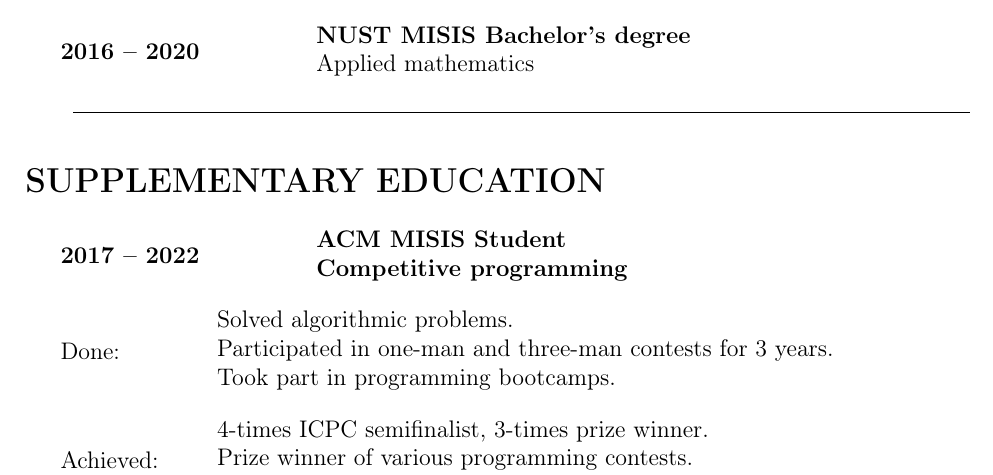
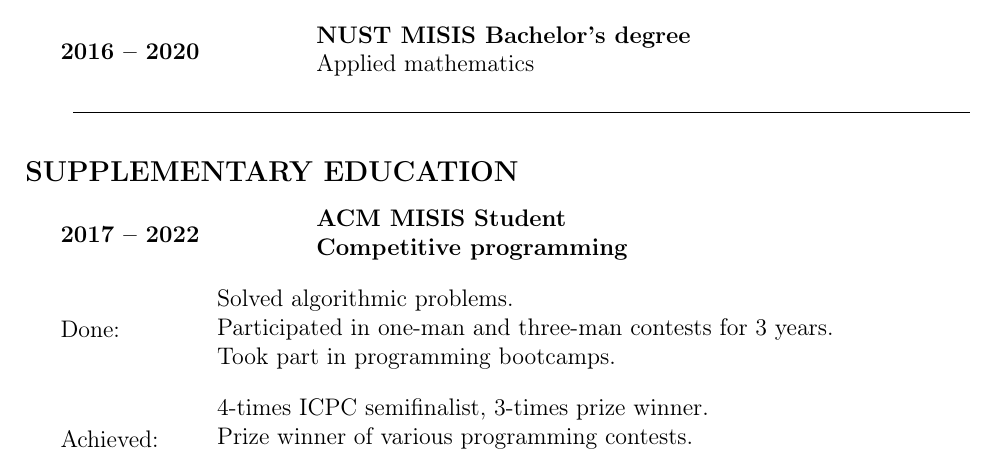
Before and after one commit to GhostKicker/cv, a LaTeX CV (CV.tex): part of page 2 of 2, cut so that both start at the same text. Compiled offline with pdfLaTeX.

Commit message:
microfix

```diff
--- a/CV.tex
+++ b/CV.tex
@@ -291,7 +291,7 @@
 \hr
 
 
-\section*{SUPPLEMENTARY EDUCATION}
+\subsection*{SUPPLEMENTARY EDUCATION}
 
 \begin{minipage}[c]{0.25\linewidth}
     \textbf{2017 – 2022}
```
Also changed, not shown: CV.pdf.
